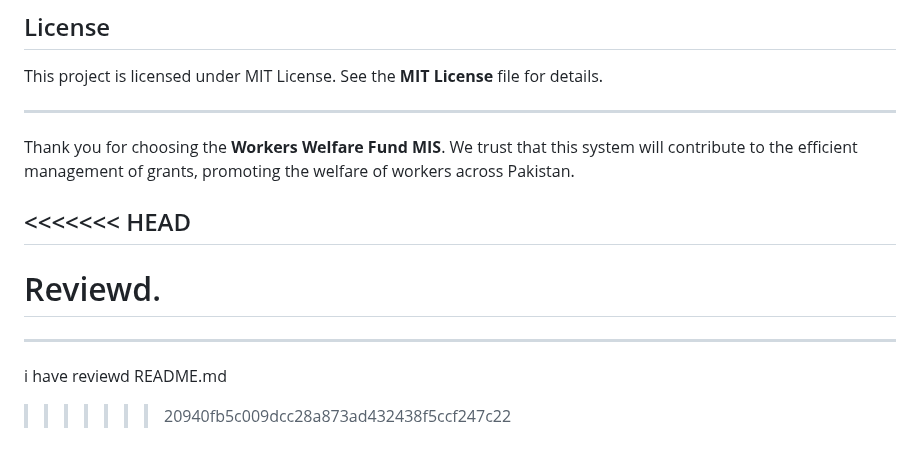
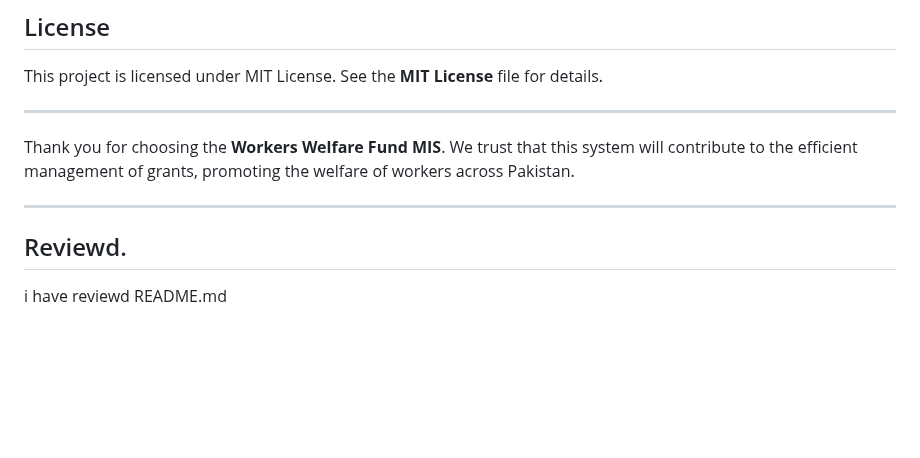
Before and after one commit to attaatariq/mis_ww_fund_apps, a Markdown page: README.md, the part around the change. Drawn GitHub-style; blank space fills up the shorter version.

Commit message:
Commit 18-02-2024

```diff
--- a/README.md
+++ b/README.md
@@ -83,12 +83,9 @@ This project is licensed under MIT License. See the **MIT License** file for det
 
 Thank you for choosing the **Workers Welfare Fund MIS**. We trust that this system will contribute to the efficient management of grants, promoting the welfare of workers across Pakistan.
 
-<<<<<<< HEAD
 ---
 
 Reviewd.
-=======
 ----
 
 i have reviewd README.md
->>>>>>> 20940fb5c009dcc28a873ad432438f5ccf247c22
```
